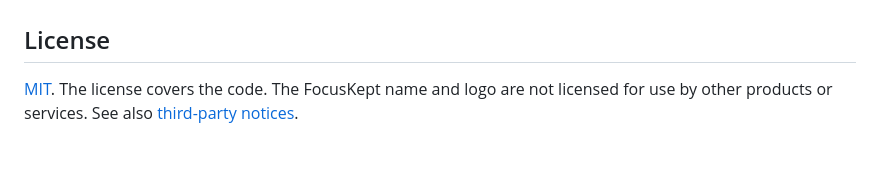
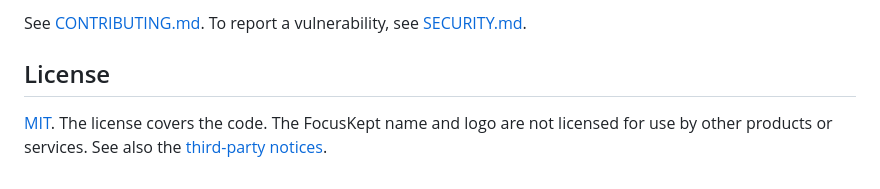
Before and after one commit to gojayevmurad/focuskept, a Markdown page: README.md, the part around one of its changes. Drawn GitHub-style.

```diff
--- a/README.md
+++ b/README.md
@@ -59,4 +114,5 @@ API keys are optional. Without `OPENAI_API_KEY` the app offers manual questions,
+See [CONTRIBUTING.md](CONTRIBUTING.md). To report a vulnerability, see [SECURITY.md](SECURITY.md).
 
 ## License
 
-[MIT](LICENSE). The license covers the code. The FocusKept name and logo are not licensed for use by other products or services. See also [third-party notices](THIRD_PARTY_NOTICES.md).
+[MIT](LICENSE). The license covers the code. The FocusKept name and logo are not licensed for use by other products or services. See also the [third-party notices](THIRD_PARTY_NOTICES.md).
```
Also changed, not shown: other parts of README.md (+82 -27 lines), DEPLOYMENT.md (+2 -2 lines), docs/screenshots/guide.png (added), docs/screenshots/tasks.png (added), docs/screenshots/timer.png (added).
